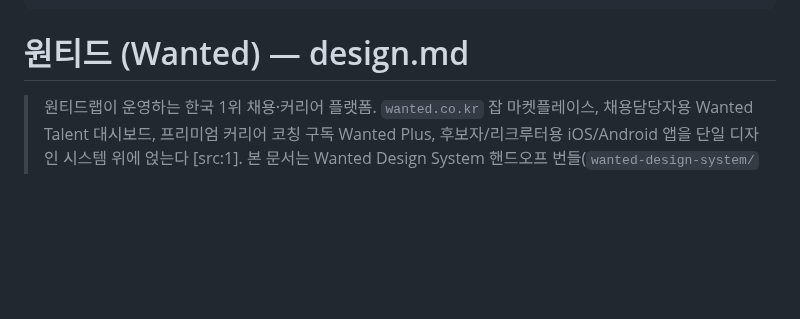
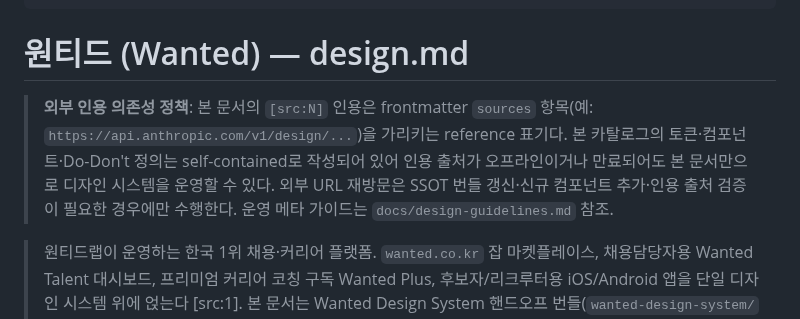
Before and after one commit to skyuav-beep/claude-agent-templete, a Markdown page: DESIGN.md, the part around the change. GitHub-like rendering; blank space fills up the shorter version.

Commit message:
완료: DESIGN.md src 인용 외부 URL 의존성 정책 명시

```diff
--- a/DESIGN.md
+++ b/DESIGN.md
@@ -16,6 +16,8 @@ logo: /logos/wanted.png
 ---
 
 # 원티드 (Wanted) — design.md
+
+> **외부 인용 의존성 정책**: 본 문서의 `[src:N]` 인용은 frontmatter `sources` 항목(예: `https://api.anthropic.com/v1/design/...`)을 가리키는 reference 표기다. 본 카탈로그의 토큰·컴포넌트·Do-Don't 정의는 self-contained로 작성되어 있어 인용 출처가 오프라인이거나 만료되어도 본 문서만으로 디자인 시스템을 운영할 수 있다. 외부 URL 재방문은 SSOT 번들 갱신·신규 컴포넌트 추가·인용 출처 검증이 필요한 경우에만 수행한다. 운영 메타 가이드는 `docs/design-guidelines.md` 참조.
 
 > 원티드랩이 운영하는 한국 1위 채용·커리어 플랫폼. `wanted.co.kr` 잡 마켓플레이스, 채용담당자용 Wanted Talent 대시보드, 프리미엄 커리어 코칭 구독 Wanted Plus, 후보자/리크루터용 iOS/Android 앱을 단일 디자인 시스템 위에 얹는다 [src:1]. 본 문서는 Wanted Design System 핸드오프 번들(`wanted-design-system/` 익스포트 — `README.md`, `colors_and_type.css`, 14개 preview 카드, `ui_kits/wanted-web/` 마켓플레이스 재구성)을 1차 출처로 합성한 결과이며, 공개된 wanted.co.kr 마케팅 surface, Wanted Sans 오픈소스 레포(wanteddev/wanted-sans), Pretendard JP, wanted-icons 패키지를 보조 출처로 사용했다.
 
```
Also changed, not shown: docs/design-guidelines.md (+6 -1 lines), todo.md (+1 -1 lines).
